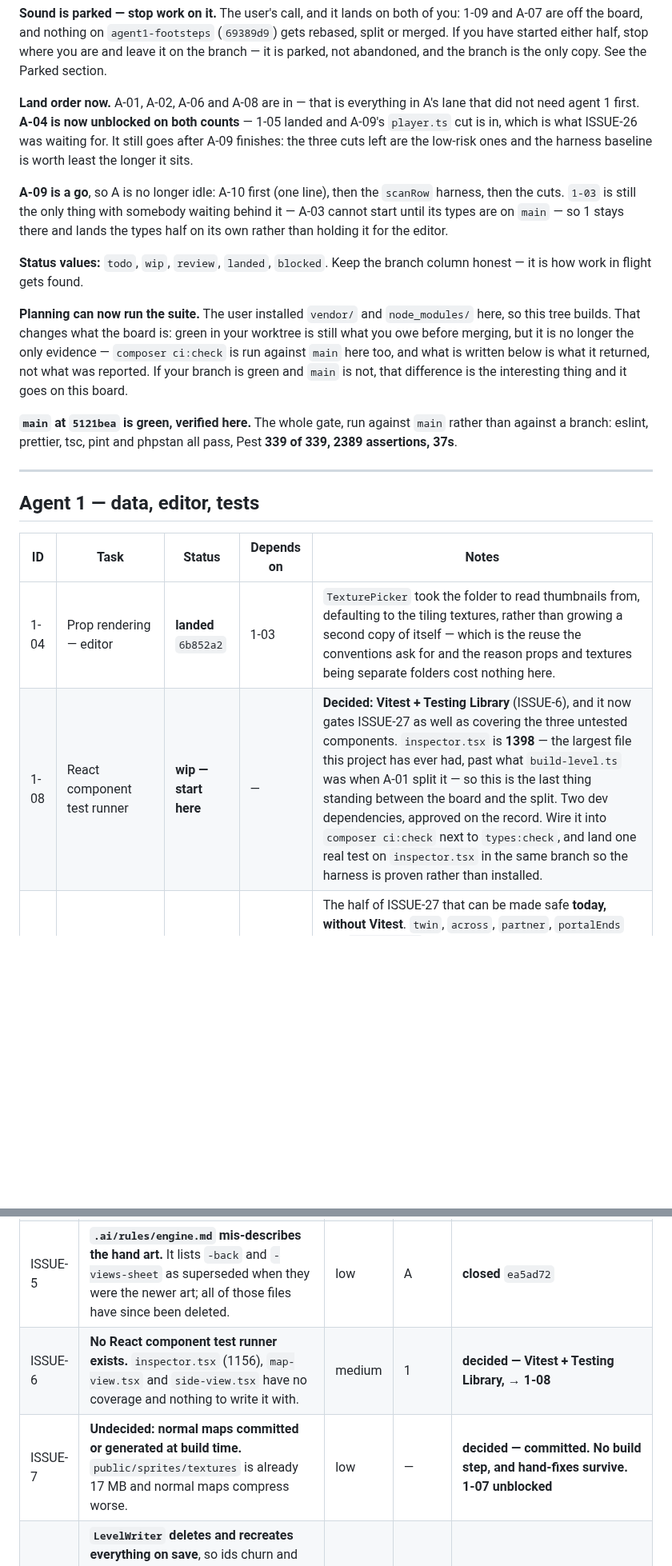
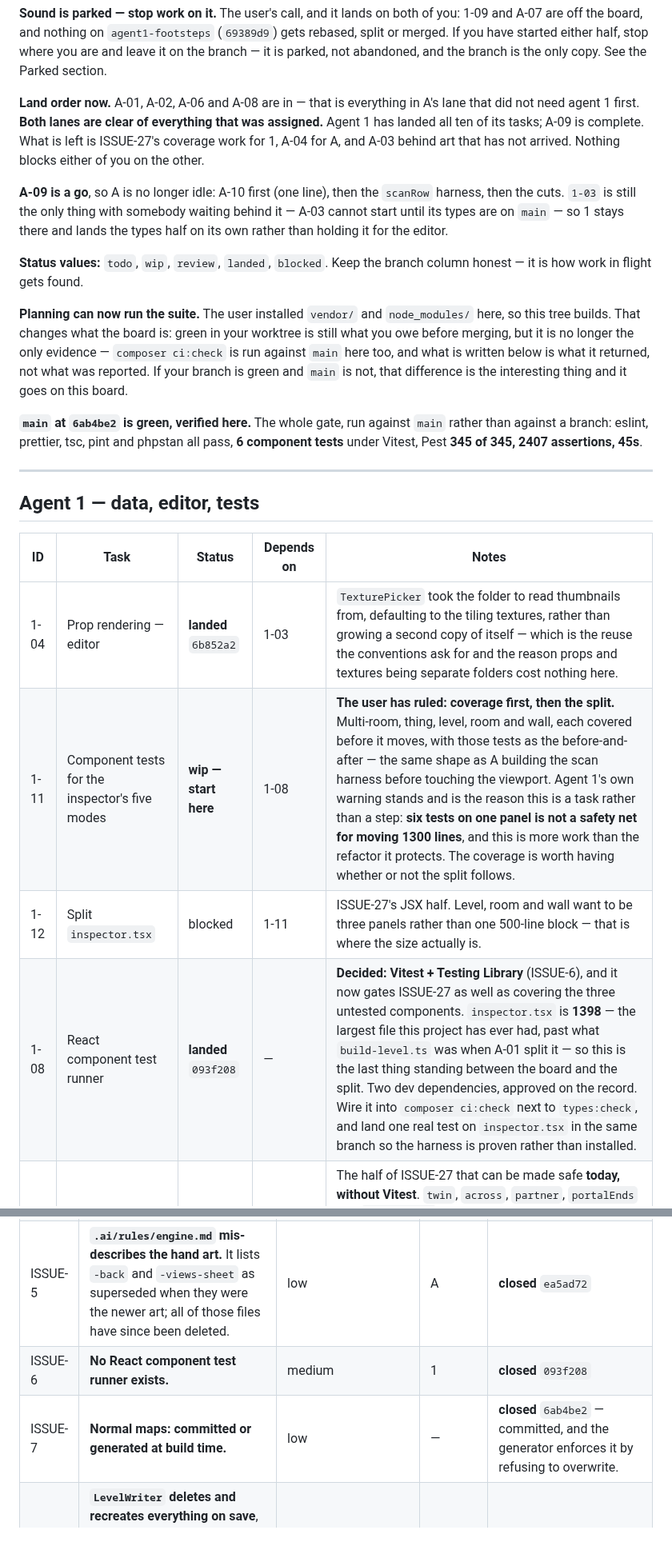
Before and after one commit to silent-8ch/life_game, a Markdown page: docs/tasks.md, 2 parts joined by grey strips. Shown at 80% size. GitHub-like rendering; blank space fills up the shorter version.

```diff
--- a/docs/tasks.md
+++ b/docs/tasks.md
@@ -42,9 +42,9 @@ merged. If you have started either half, stop where you are and leave it on the
 parked, not abandoned, and the branch is the only copy. See the Parked section.
 
 **Land order now.** A-01, A-02, A-06 and A-08 are in — that is everything in A's lane that did
-not need agent 1 first. **A-04 is now unblocked on both counts** — 1-05 landed and A-09's `player.ts` cut is in, which
-is what ISSUE-26 was waiting for. It still goes after A-09 finishes: the three cuts left are
-the low-risk ones and the harness baseline is worth least the longer it sits.
+not need agent 1 first. **Both lanes are clear of everything that was assigned.** Agent 1 has landed all ten of its
+tasks; A-09 is complete. What is left is ISSUE-27's coverage work for 1, A-04 for A, and A-03
+behind art that has not arrived. Nothing blocks either of you on the other.
 
 **A-09 is a go**, so A is no longer idle: A-10 first (one line), then the `scanRow` harness,
 then the cuts. `1-03` is still the only thing with somebody waiting behind it — A-03 cannot
@@ -61,9 +61,9 @@ before merging, but it is no longer the only evidence — `composer ci:check` is
 branch is green and `main` is not, that difference is the interesting thing and it goes on this
 board.
 
-**`main` at `5121bea` is green, verified here.** The whole gate, run against `main` rather
-than against a branch: eslint, prettier, tsc, pint and phpstan all pass, Pest **339 of 339,
-2389 assertions, 37s**.
+**`main` at `6ab4be2` is green, verified here.** The whole gate, run against `main` rather
+than against a branch: eslint, prettier, tsc, pint and phpstan all pass, **6 component tests**
+under Vitest, Pest **345 of 345, 2407 assertions, 45s**.
 
 ---
 
@@ -72,7 +72,9 @@ than against a branch: eslint, prettier, tsc, pint and phpstan all pass, Pest **
 | ID | Task | Status | Depends on | Notes |
 | --- | --- | --- | --- | --- |
 | 1-04 | Prop rendering — editor | **landed** `6b852a2` | 1-03 | `TexturePicker` took the folder to read thumbnails from, defaulting to the tiling textures, rather than growing a second copy of itself — which is the reuse the conventions ask for and the reason props and textures being separate folders cost nothing here. |
-| 1-08 | React component test runner | **wip — start here** | — | **Decided: Vitest + Testing Library** (ISSUE-6), and it now gates ISSUE-27 as well as covering the three untested components. `inspector.tsx` is **1398** — the largest file this project has ever had, past what `build-level.ts` was when A-01 split it — so this is the last thing standing between the board and the split. Two dev dependencies, approved on the record. Wire it into `composer ci:check` next to `types:check`, and land one real test on `inspector.tsx` in the same branch so the harness is proven rather than installed. |
+| 1-11 | Component tests for the inspector's five modes | **wip — start here** | 1-08 | **The user has ruled: coverage first, then the split.** Multi-room, thing, level, room and wall, each covered before it moves, with those tests as the before-and-after — the same shape as A building the scan harness before touching the viewport. Agent 1's own warning stands and is the reason this is a task rather than a step: **six tests on one panel is not a safety net for moving 1300 lines**, and this is more work than the refactor it protects. The coverage is worth having whether or not the split follows. |
+| 1-12 | Split `inspector.tsx` | blocked | 1-11 | ISSUE-27's JSX half. Level, room and wall want to be three panels rather than one 500-line block — that is where the size actually is. |
+| 1-08 | React component test runner | **landed** `093f208` | — | **Decided: Vitest + Testing Library** (ISSUE-6), and it now gates ISSUE-27 as well as covering the three untested components. `inspector.tsx` is **1398** — the largest file this project has ever had, past what `build-level.ts` was when A-01 split it — so this is the last thing standing between the board and the split. Two dev dependencies, approved on the record. Wire it into `composer ci:check` next to `types:check`, and land one real test on `inspector.tsx` in the same branch so the harness is proven rather than installed. |
 | 1-10 | Pull the wall panel's derivations into `lib/editor/` | **landed** `7e7f529` | — | The half of ISSUE-27 that can be made safe **today, without Vitest**. `twin`, `across`, `partner`, `portalEnds` and `openDoorway` are computed in the inspector's head at 232–306 and used **only** between 1071 and 1140, inside the wall panel — agent 1 checked every use. They are pure functions of `(level, selection)`, so they move to `lib/editor/` and get Node-harness tests with no runner needed. That is the part most likely to break silently in a move, pinned before anything moves. Do this whether or not the full split ever happens. |
 | 1-03 | Prop rendering — data model | **landed** `d87c27c` | — | **Unblocks A-03, and A is idle waiting on it.** Migration for `render`, `plane_count`, `uv_mode`, `texture_alt`, `alt_flag`, `animation_frames`, `animation_fps`. `LevelAssets::props()` scanning a new `public/sprites/props`. Payload, TS types, validation, writer, `newProp`. **Land the types half as soon as it is green rather than holding it for the editor** — 1-04 is a separate task on purpose. Plan: `plan-prop-rendering.md`. |
 | 1-04 | Prop rendering — editor | todo | 1-03 | Inspector controls conditional on mode; prop texture picker; map-view glyphs for cross and billboard props. |
@@ -173,8 +178,8 @@ and strike an entry rather than deleting it when it closes.
 | ISSUE-3 | **Ceiling surface normals point up**, same as floors. Invisible while unlit and double-sided; every ceiling would light as a floor. | medium | A | **closed** `952576b` |
 | ISSUE-4 | **`.ai/rules/engine.md` contradicts itself** on sprite mirroring — and all three versions were wrong, not just two of them. There is no one rule; there is a table per person. | medium | A | **closed** `ea5ad72` |
 | ISSUE-5 | **`.ai/rules/engine.md` mis-describes the hand art.** It lists `-back` and `-views-sheet` as superseded when they were the newer art; all of those files have since been deleted. | low | A | **closed** `ea5ad72` |
-| ISSUE-6 | **No React component test runner exists.** `inspector.tsx` (1156), `map-view.tsx` and `side-view.tsx` have no coverage and nothing to write it with. | medium | 1 | **decided — Vitest + Testing Library, → 1-08** |
-| ISSUE-7 | **Undecided: normal maps committed or generated at build time.** `public/sprites/textures` is already 17 MB and normal maps compress worse. | low | — | **decided — committed. No build step, and hand-fixes survive. 1-07 unblocked** |
+| ISSUE-6 | **No React component test runner exists.** | medium | 1 | **closed** `093f208` |
+| ISSUE-7 | **Normal maps: committed or generated at build time.** | low | — | **closed** `6ab4be2` — committed, and the generator enforces it by refusing to overwrite. |
 | ISSUE-8 | **`LevelWriter` deletes and recreates everything on save**, so ids churn and nothing can hold a durable reference to a wall or a room. Not urgent — but anything that wants to reference an edge by id hits this first. | low | 1 | open |
 | ISSUE-9 | **`prepareReflections` cannot be tested** — unexported inside a `.tsx` the Node harness cannot load. | medium | A | **closed** `910c074` |
 | ISSUE-10 | **No swept collision test.** Collision relied on `RUN_SPEED * MAX_FRAME_SECONDS < 2 * PLAYER_RADIUS` with nothing enforcing it, so a speed tweak could silently let the player walk through walls. | medium | 1 | **closed** `fb7acb2` |
```
Also changed, not shown: other parts of docs/tasks.md (+22 -8 lines).
